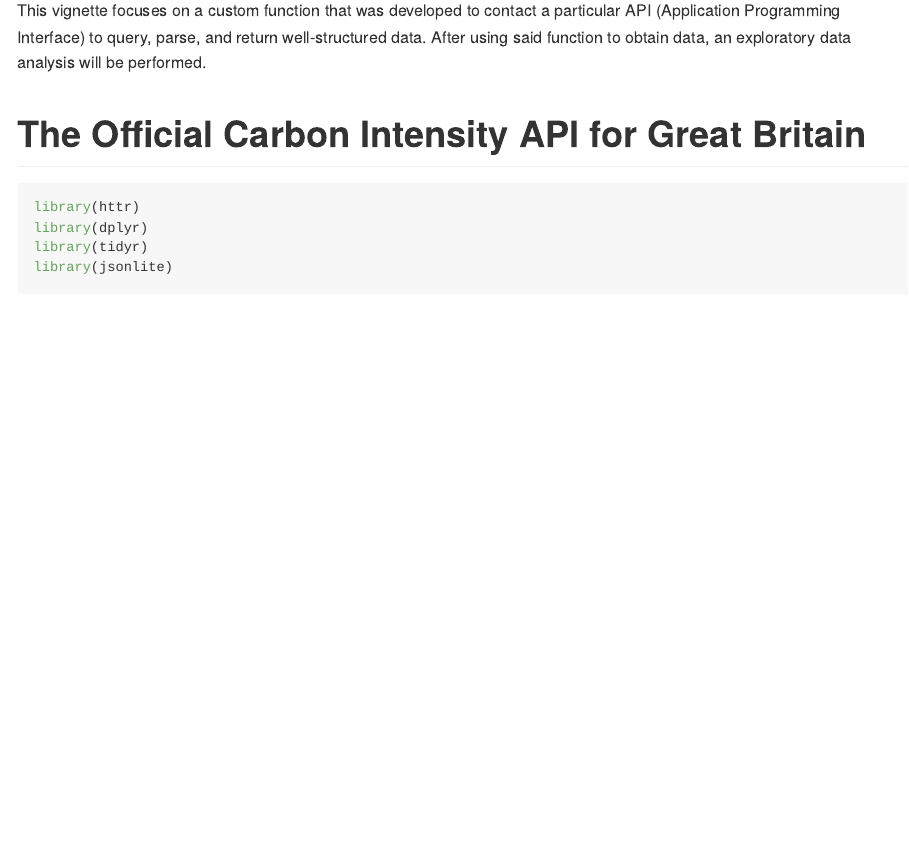
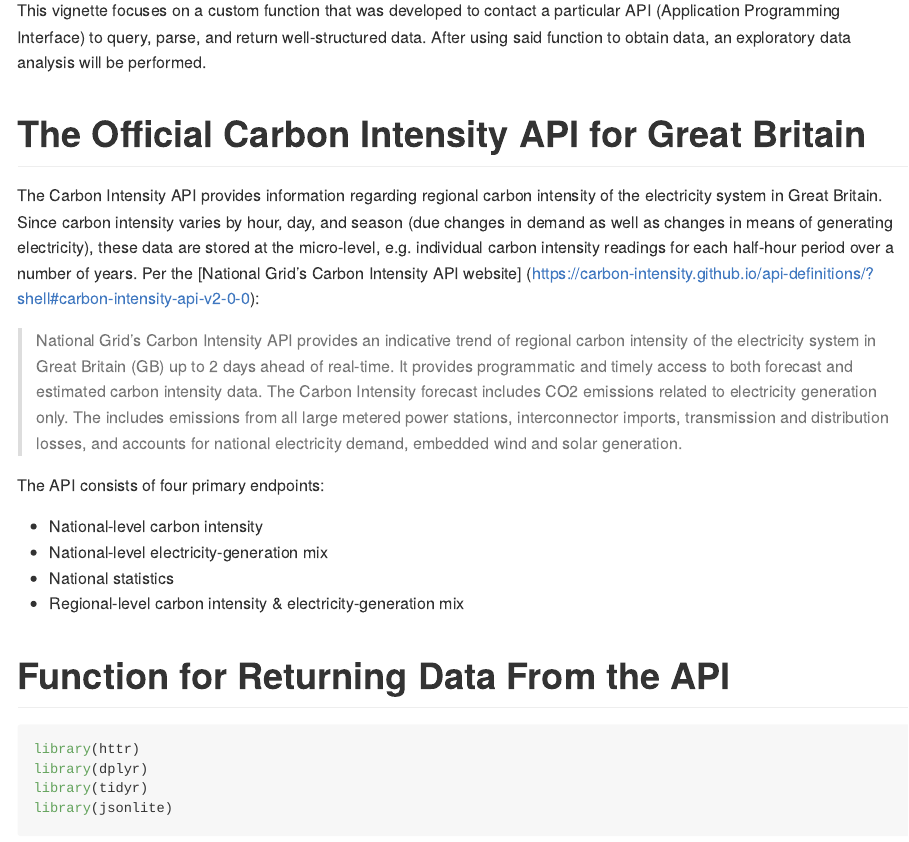
Before and after one commit to terry-mctest/ST558-project2, an R Markdown document (st558-project2-lauff.Rmd): the page in a window 1100 px wide, from 180 px down. The pictures show the output file st558-project2-lauff.md that the author committed with the source, drawn offline in the style of GitHub; long lines of code are wrapped.

Commit message:
commit #6

````diff
--- a/st558-project2-lauff.Rmd
+++ b/st558-project2-lauff.Rmd
@@ -14,7 +11,19 @@ This vignette focuses on a custom function that was developed to contact a parti
 
 # The Official Carbon Intensity API for Great Britain
 
+The Carbon Intensity API provides information regarding regional carbon intensity of the electricity system in Great Britain.  Since carbon intensity varies by hour, day, and season (due changes in demand as well as changes in means of generating electricity), these data are stored at the micro-level, e.g. individual carbon intensity readings for each half-hour period over a number of years. Per the [National Grid’s Carbon Intensity API website] (https://carbon-intensity.github.io/api-definitions/?shell#carbon-intensity-api-v2-0-0):
 
+>National Grid’s Carbon Intensity API provides an indicative trend of regional carbon intensity of the electricity system in Great Britain (GB) up to 2 days ahead of real-time. It provides programmatic and timely access to both forecast and estimated carbon intensity data. The Carbon Intensity forecast includes CO2 emissions related to electricity generation only. The includes emissions from all large metered power stations, interconnector imports, transmission and distribution losses, and accounts for national electricity demand, embedded wind and solar generation.
+
+The API consists of four primary endpoints:
+
+* National-level carbon intensity
+* National-level electricity-generation mix
+* National statistics
+* Regional-level carbon intensity & electricity-generation mix
+<br>
+
+# Function for Returning Data From the API
 
 ```{r, message=FALSE}
 library(httr)
````
Also changed, not shown: st558-project2-lauff.md, st558-project2-lauff.Rmd (3 more changed lines).
